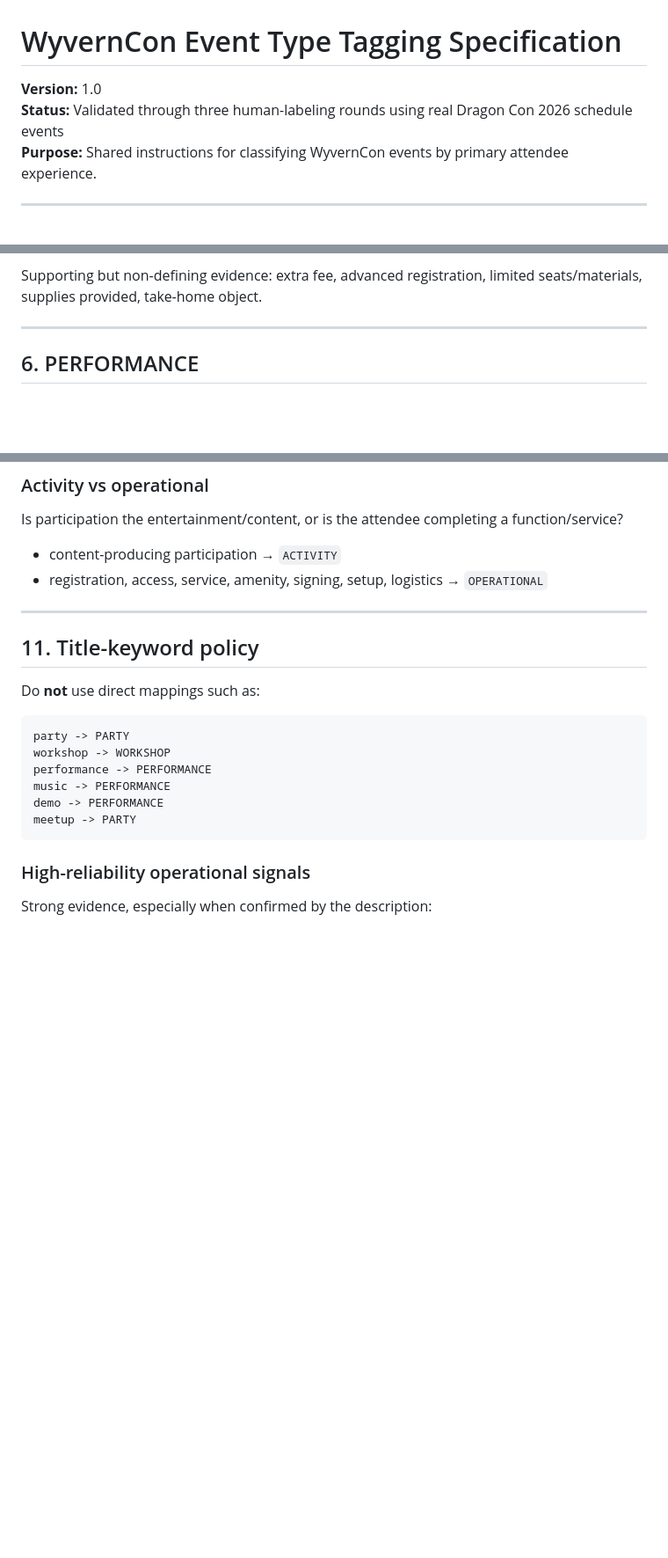
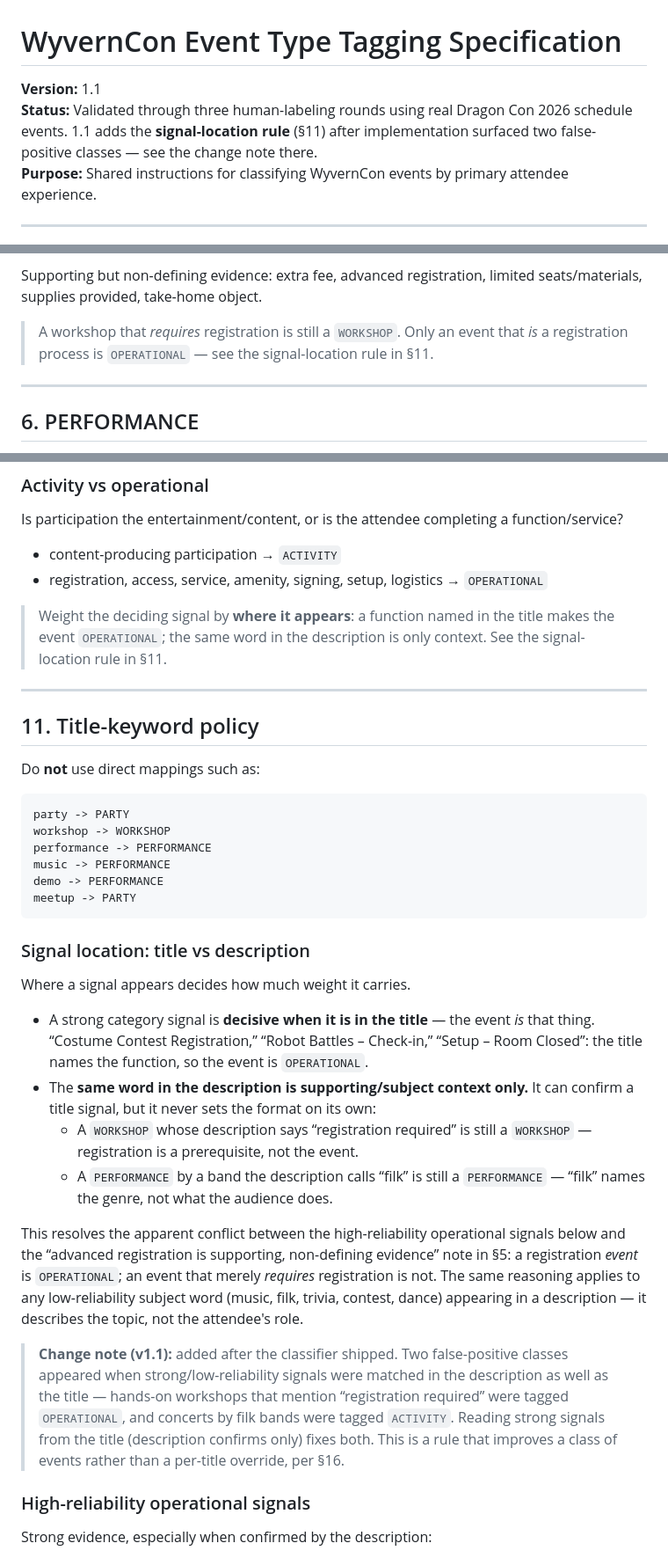
Before and after one commit to wyvernconapps/planner, a Markdown page: event-tagging-spec.md, 3 parts joined by grey strips. Shown at 88% size. Rendered like a GitHub page; blank space fills up the shorter version.

Commit message:
docs: event-tagging spec v1.1 — signal-location rule
Adds the rule that reconciles two sections which conflicted in practice:
§11 lists registration as a strong operational signal, while §5 lists
advanced registration as supporting, non-defining workshop evidence.

The rule: a strong category signal is decisive in the title (the event IS
that thing); the same word in the description is subject context only and
never sets the format. So "Costume Contest Registration" is OPERATIONAL,
but a workshop whose description says "registration required" stays a
WORKSHOP, and a concert by a filk band stays a PERFORMANCE.

This is what the 1.19 classifier already does (strong signals read from
the title). Cross-referenced from §5 and §10; version bumped to 1.1 with
a change note in §11, per the §16 change-control principle.

Co-Authored-By: Claude Opus 4.8 <noreply@anthropic.com>

````diff
--- a/event-tagging-spec.md
+++ b/event-tagging-spec.md
@@ -1,7 +1,7 @@
 # WyvernCon Event Type Tagging Specification
 
-**Version:** 1.0
-**Status:** Validated through three human-labeling rounds using real Dragon Con 2026 schedule events
+**Version:** 1.1
+**Status:** Validated through three human-labeling rounds using real Dragon Con 2026 schedule events. 1.1 adds the **signal-location rule** (§11) after implementation surfaced two false-positive classes — see the change note there.
 **Purpose:** Shared instructions for classifying WyvernCon events by primary attendee experience.
 
 ---
@@ -132,6 +132,8 @@ Gold-standard examples:
 Counterexample: **Workshop – Recording on a Budget** was classified as `PANEL` because the description primarily described topics the presenter would cover rather than active participant practice.
 
 Supporting but non-defining evidence: extra fee, advanced registration, limited seats/materials, supplies provided, take-home object.
+
+> A workshop that *requires* registration is still a `WORKSHOP`. Only an event that *is* a registration process is `OPERATIONAL` — see the signal-location rule in §11.
 
 ---
 
@@ -287,6 +289,8 @@ Is participation the entertainment/content, or is the attendee completing a func
 - content-producing participation → `ACTIVITY`
 - registration, access, service, amenity, signing, setup, logistics → `OPERATIONAL`
 
+> Weight the deciding signal by **where it appears**: a function named in the title makes the event `OPERATIONAL`; the same word in the description is only context. See the signal-location rule in §11.
+
 ---
 
 ## 11. Title-keyword policy
@@ -301,6 +305,36 @@ music -> PERFORMANCE
 demo -> PERFORMANCE
 meetup -> PARTY
 ```
+
+### Signal location: title vs description
+
+Where a signal appears decides how much weight it carries.
+
+- A strong category signal is **decisive when it is in the title** — the event
+  *is* that thing. “Costume Contest Registration,” “Robot Battles – Check-in,”
+  “Setup – Room Closed”: the title names the function, so the event is
+  `OPERATIONAL`.
+- The **same word in the description is supporting/subject context only.** It
+  can confirm a title signal, but it never sets the format on its own:
+  - A `WORKSHOP` whose description says “registration required” is still a
+    `WORKSHOP` — registration is a prerequisite, not the event.
+  - A `PERFORMANCE` by a band the description calls “filk” is still a
+    `PERFORMANCE` — “filk” names the genre, not what the audience does.
+
+This resolves the apparent conflict between the high-reliability operational
+signals below and the “advanced registration is supporting, non-defining
+evidence” note in §5: a registration *event* is `OPERATIONAL`; an event that
+merely *requires* registration is not. The same reasoning applies to any
+low-reliability subject word (music, filk, trivia, contest, dance) appearing in
+a description — it describes the topic, not the attendee's role.
+
+> **Change note (v1.1):** added after the classifier shipped. Two false-positive
+> classes appeared when strong/low-reliability signals were matched in the
+> description as well as the title — hands-on workshops that mention
+> “registration required” were tagged `OPERATIONAL`, and concerts by filk bands
+> were tagged `ACTIVITY`. Reading strong signals from the title (description
+> confirms only) fixes both. This is a rule that improves a class of events
+> rather than a per-title override, per §16.
 
 ### High-reliability operational signals
 Strong evidence, especially when confirmed by the description:
````
